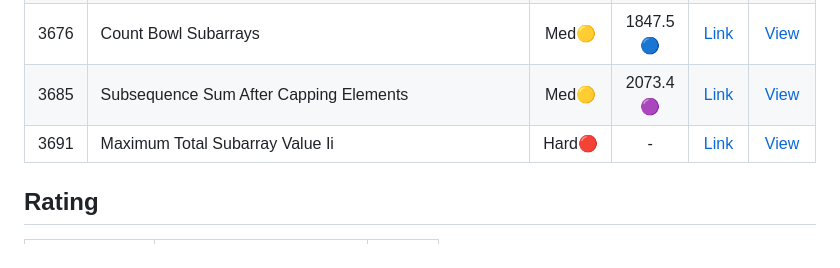
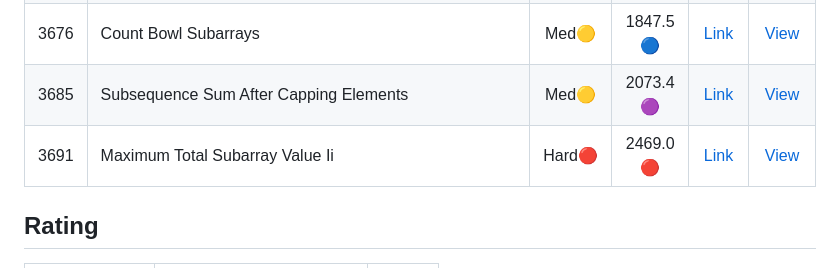
Before and after one commit to cyc6221/leetcode, a Markdown page: goals/goal3/README.md, the part around the change. Rendered like a GitHub page.

```diff
--- a/goals/goal3/README.md
+++ b/goals/goal3/README.md
@@ -55,7 +55,7 @@ This is a 30-day LeetCode challenge.
 | 3446 | Sort Matrix By Diagonals | Med🟡 | 1372.8<br>🟢 | [Link](https://leetcode.com/problems/sort-matrix-by-diagonals/) | [View](./goals/goal3/MEDIUM/3446.sort-matrix-by-diagonals.cpp) |
 | 3676 | Count Bowl Subarrays | Med🟡 | 1847.5<br>🔵 | [Link](https://leetcode.com/problems/count-bowl-subarrays/) | [View](./goals/goal3/MEDIUM/3676.count-bowl-subarrays.cpp) |
 | 3685 | Subsequence Sum After Capping Elements | Med🟡 | 2073.4<br>🟣 | [Link](https://leetcode.com/problems/subsequence-sum-after-capping-elements/) | [View](./goals/goal3/MEDIUM/3685.subsequence-sum-after-capping-elements.cpp) |
-| 3691 | Maximum Total Subarray Value Ii | Hard🔴 | - | [Link](https://leetcode.com/problems/maximum-total-subarray-value-ii/) | [View](./goals/goal3/HARD/3691.maximum-total-subarray-value-ii.cpp) |
+| 3691 | Maximum Total Subarray Value Ii | Hard🔴 | 2469.0<br>🔴 | [Link](https://leetcode.com/problems/maximum-total-subarray-value-ii/) | [View](./goals/goal3/HARD/3691.maximum-total-subarray-value-ii.cpp) |
 
 <!-- LEETCODE_TABLE_END -->
 
```
Also changed, not shown: 1 other file.
